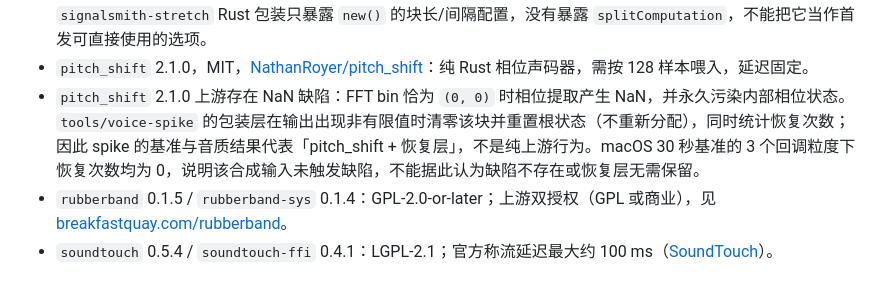
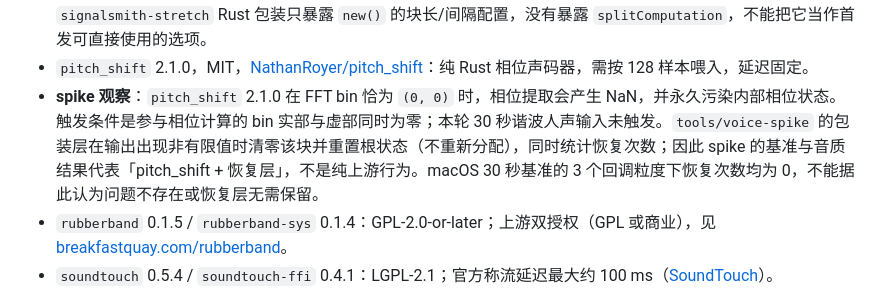
Before and after one commit to GrowingPPP/micro-mixer, a Markdown page: docs/engineering/变声器调研.md, the part around the change. GitHub-like rendering.

```diff
--- a/docs/engineering/变声器调研.md
+++ b/docs/engineering/变声器调研.md
@@ -114,7 +114,7 @@
 - `signalsmith-stretch` 0.1.3，MIT，仓库 [colinmarc/signalsmith-stretch-rs](https://github.com/colinmarc/signalsmith-stretch-rs)；API 含 `new(channel_count, block_length, interval)`、`preset_default` / `preset_cheaper`、`set_transpose_factor(_semitones)`、`set_formant_factor(_semitones)`、`signalsmith_stretch_set_formant_base`、`input_latency` / `output_latency`、`process`、`exact`、`flush`。没有暴露上游 `configure()`。
 - 上游 [Signalsmith-Audio/signalsmith-stretch](https://github.com/Signalsmith-Audio/signalsmith-stretch) 为 MIT、C++11 头文件库；`splitComputation` 可把谱计算摊开（代价是多一个 interval 的输出延迟），适合严格实时回调；README 明确 Debug 构建可慢至 10 倍。当前 `signalsmith-stretch` Rust 包装只暴露 `new()` 的块长/间隔配置，没有暴露 `splitComputation`，不能把它当作首发可直接使用的选项。
 - `pitch_shift` 2.1.0，MIT，[NathanRoyer/pitch_shift](https://github.com/NathanRoyer/pitch_shift)：纯 Rust 相位声码器，需按 128 样本喂入，延迟固定。
-- `pitch_shift` 2.1.0 上游存在 NaN 缺陷：FFT bin 恰为 `(0, 0)` 时相位提取产生 NaN，并永久污染内部相位状态。`tools/voice-spike` 的包装层在输出出现非有限值时清零该块并重置根状态（不重新分配），同时统计恢复次数；因此 spike 的基准与音质结果代表「pitch_shift + 恢复层」，不是纯上游行为。macOS 30 秒基准的 3 个回调粒度下恢复次数均为 0，说明该合成输入未触发缺陷，不能据此认为缺陷不存在或恢复层无需保留。
+- **spike 观察**：`pitch_shift` 2.1.0 在 FFT bin 恰为 `(0, 0)` 时，相位提取会产生 NaN，并永久污染内部相位状态。触发条件是参与相位计算的 bin 实部与虚部同时为零；本轮 30 秒谐波人声输入未触发。`tools/voice-spike` 的包装层在输出出现非有限值时清零该块并重置根状态（不重新分配），同时统计恢复次数；因此 spike 的基准与音质结果代表「pitch_shift + 恢复层」，不是纯上游行为。macOS 30 秒基准的 3 个回调粒度下恢复次数均为 0，不能据此认为问题不存在或恢复层无需保留。
 - `rubberband` 0.1.5 / `rubberband-sys` 0.1.4：GPL-2.0-or-later；上游双授权（GPL 或商业），见 [breakfastquay.com/rubberband](https://breakfastquay.com/rubberband/)。
 - `soundtouch` 0.5.4 / `soundtouch-ffi` 0.4.1：LGPL-2.1；官方称流延迟最大约 100 ms（[SoundTouch](https://www.surina.net/soundtouch/)）。
 - `rsworld` 0.1.0、`Rust-WORLD` 0.1.1：MIT 包装。
```
Also changed, not shown: docs/engineering/变声器技术验证.md (+15 -5 lines), docs/engineering/验证台账.md (+4 -2 lines).
